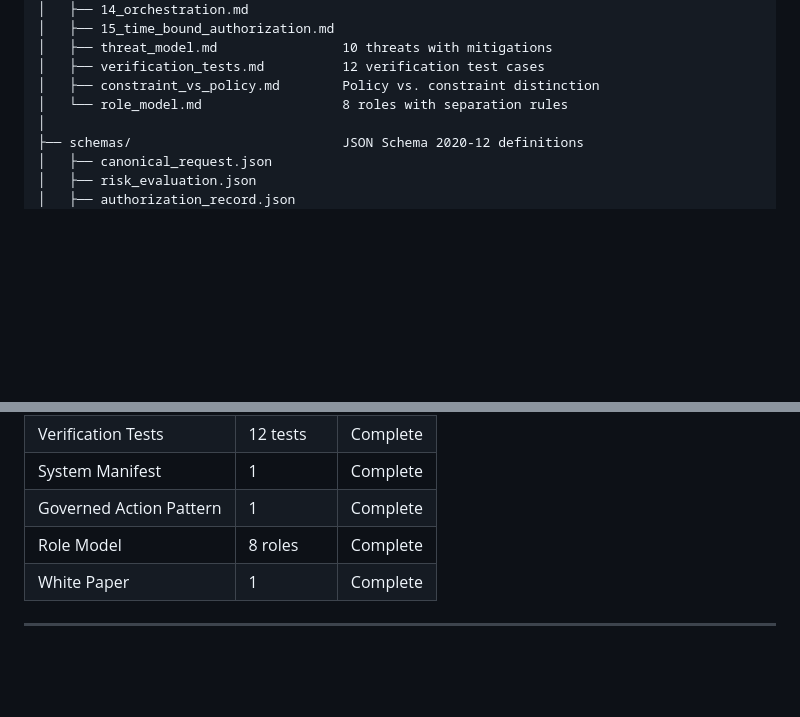
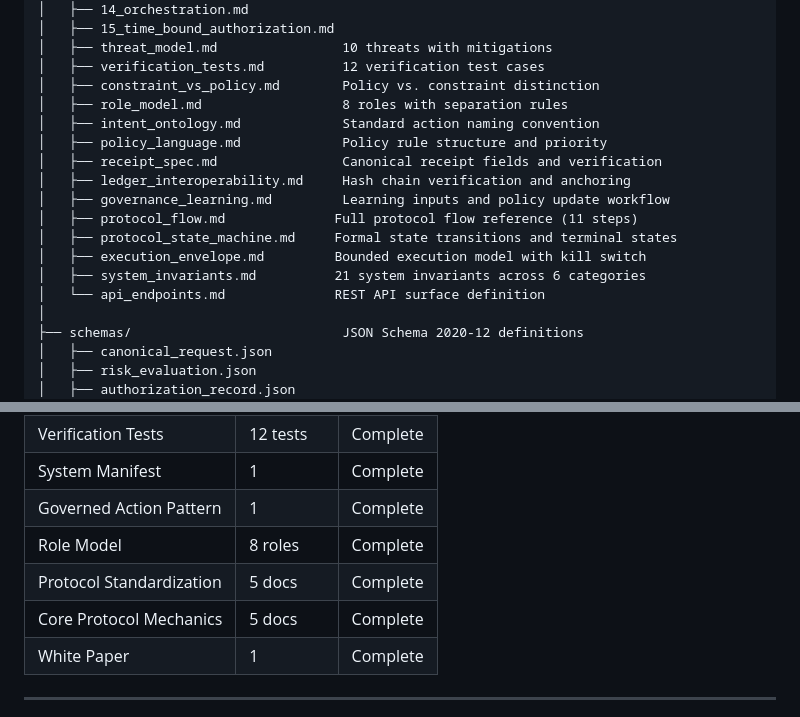
Before and after one commit to bkr1297-RIO/rio-protocol, a Markdown page: README.md, 2 parts joined by grey strips. Drawn GitHub-style; blank space fills up the shorter version.

Commit message:
Update README with protocol standardization and core mechanics document references

```diff
--- a/README.md
+++ b/README.md
@@ -145,7 +145,17 @@ rio-protocol/
 │   ├── threat_model.md                10 threats with mitigations
 │   ├── verification_tests.md          12 verification test cases
 │   ├── constraint_vs_policy.md        Policy vs. constraint distinction
-│   └── role_model.md                  8 roles with separation rules
+│   ├── role_model.md                  8 roles with separation rules
+│   ├── intent_ontology.md             Standard action naming convention
+│   ├── policy_language.md             Policy rule structure and priority
+│   ├── receipt_spec.md                Canonical receipt fields and verification
+│   ├── ledger_interoperability.md     Hash chain verification and anchoring
+│   ├── governance_learning.md         Learning inputs and policy update workflow
+│   ├── protocol_flow.md              Full protocol flow reference (11 steps)
+│   ├── protocol_state_machine.md     Formal state transitions and terminal states
+│   ├── execution_envelope.md         Bounded execution model with kill switch
+│   ├── system_invariants.md          21 system invariants across 6 categories
+│   └── api_endpoints.md              REST API surface definition
 │
 ├── schemas/                           JSON Schema 2020-12 definitions
 │   ├── canonical_request.json
@@ -304,6 +314,8 @@ All diagrams include editable Mermaid source files (`.mmd`).
 | System Manifest | 1 | Complete |
 | Governed Action Pattern | 1 | Complete |
 | Role Model | 8 roles | Complete |
+| Protocol Standardization | 5 docs | Complete |
+| Core Protocol Mechanics | 5 docs | Complete |
 | White Paper | 1 | Complete |
 
 ---
```
